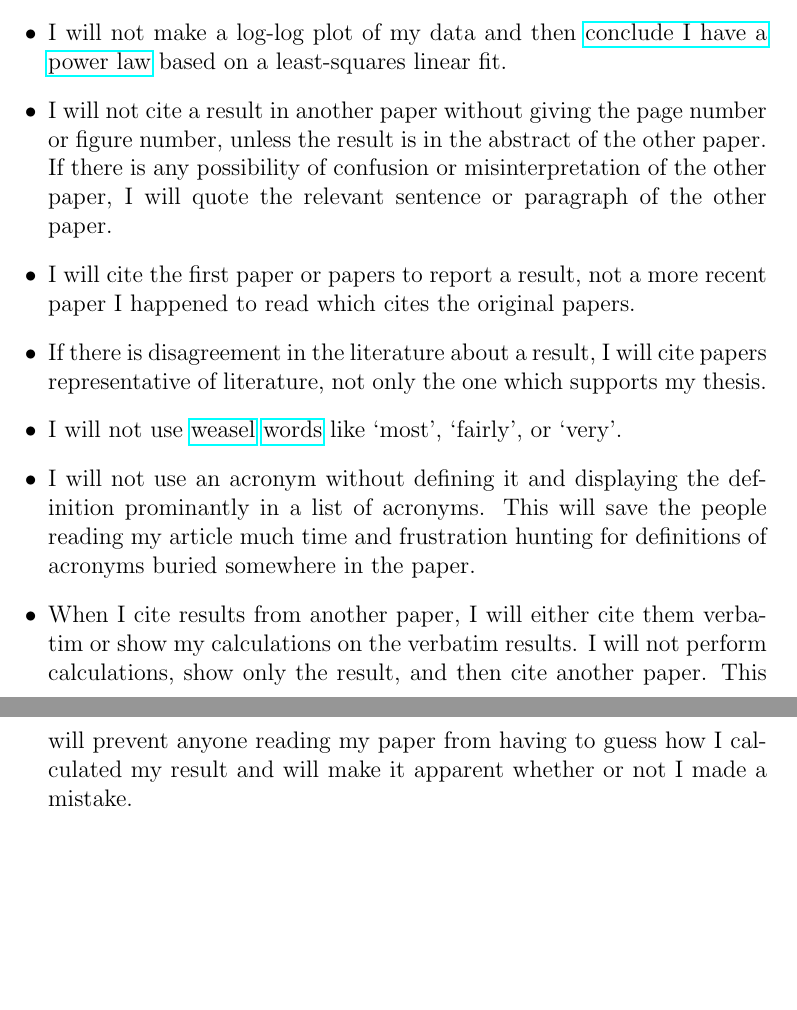
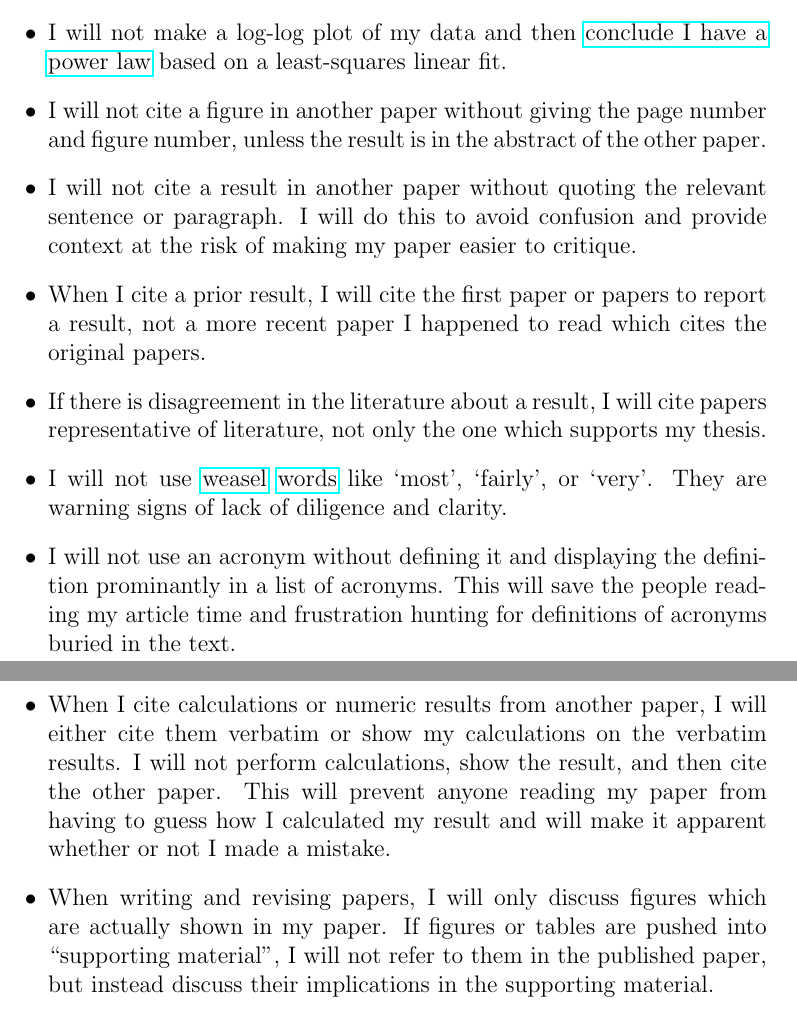
Before and after one commit to nbeaver/what-not-to-do-in-a-scientific-paper, a LaTeX document (what-I-will-not-do.tex): two parts of pages 1 and 2 of 2, joined at a grey line, cut so that both start at the same text, the shorter picture padded with empty space. Compiled offline with pdfLaTeX.

Commit message:
Added bit about supporting material and made revisions.

```diff
--- a/what-I-will-not-do.tex
+++ b/what-I-will-not-do.tex
@@ -13,11 +13,13 @@
 \begin{itemize}
 \item I will not write anything like ``It is easy to see that...'' If it is easy to see, then it is unnecessary to say so. If it is not easy to see, I have needlessly irritated anyone reading the paper.
 \item I will not make a log-log plot of my data and then \href{http://vserver1.cscs.lsa.umich.edu/~crshalizi/notebooks/power-laws.html}{conclude I have a power law} based on a least-squares linear fit.
-\item I will not cite a result in another paper without giving the page number or figure number, unless the result is in the abstract of the other paper. If there is any possibility of confusion or misinterpretation of the other paper, I will quote the relevant sentence or paragraph of the other paper.
-\item I will cite the first paper or papers to report a result, not a more recent paper I happened to read which cites the original papers.
+\item I will not cite a figure in another paper without giving the page number and figure number, unless the result is in the abstract of the other paper.
+\item I will not cite a result in another paper without quoting the relevant sentence or paragraph. I will do this to avoid confusion and provide context at the risk of making my paper easier to critique.
+\item When I cite a prior result, I will cite the first paper or papers to report a result, not a more recent paper I happened to read which cites the original papers.
 \item If there is disagreement in the literature about a result, I will cite papers representative of literature, not only the one which supports my thesis.
-\item I will not use \href{http://matt.might.net/articles/shell-scripts-for-passive-voice-weasel-words-duplicates/}{weasel} \href{http://en.wikipedia.org/wiki/Weasel_words}{words} like `most', `fairly', or `very'.
-\item I will not use an acronym without defining it and displaying the definition prominantly in a list of acronyms. This will save the people reading my article much time and frustration hunting for definitions of acronyms buried somewhere in the paper.
-\item When I cite results from another paper, I will either cite them verbatim or show my calculations on the verbatim results. I will not perform calculations, show only the result, and then cite another paper. This will prevent anyone reading my paper from having to guess how I calculated my result and will make it apparent whether or not I made a mistake.
+\item I will not use \href{http://matt.might.net/articles/shell-scripts-for-passive-voice-weasel-words-duplicates/}{weasel} \href{http://en.wikipedia.org/wiki/Weasel_words}{words} like `most', `fairly', or `very'. They are warning signs of lack of diligence and clarity.
+\item I will not use an acronym without defining it and displaying the definition prominantly in a list of acronyms. This will save the people reading my article time and frustration hunting for definitions of acronyms buried in the text.
+\item When I cite calculations or numeric results from another paper, I will either cite them verbatim or show my calculations on the verbatim results. I will not perform calculations, show the result, and then cite the other paper. This will prevent anyone reading my paper from having to guess how I calculated my result and will make it apparent whether or not I made a mistake.
+\item When writing and revising papers, I will only discuss figures which are actually shown in my paper. If figures or tables are pushed into ``supporting material'', I will not refer to them in the published paper, but instead discuss their implications in the supporting material.
 \end{itemize}
 \end{document}
```
